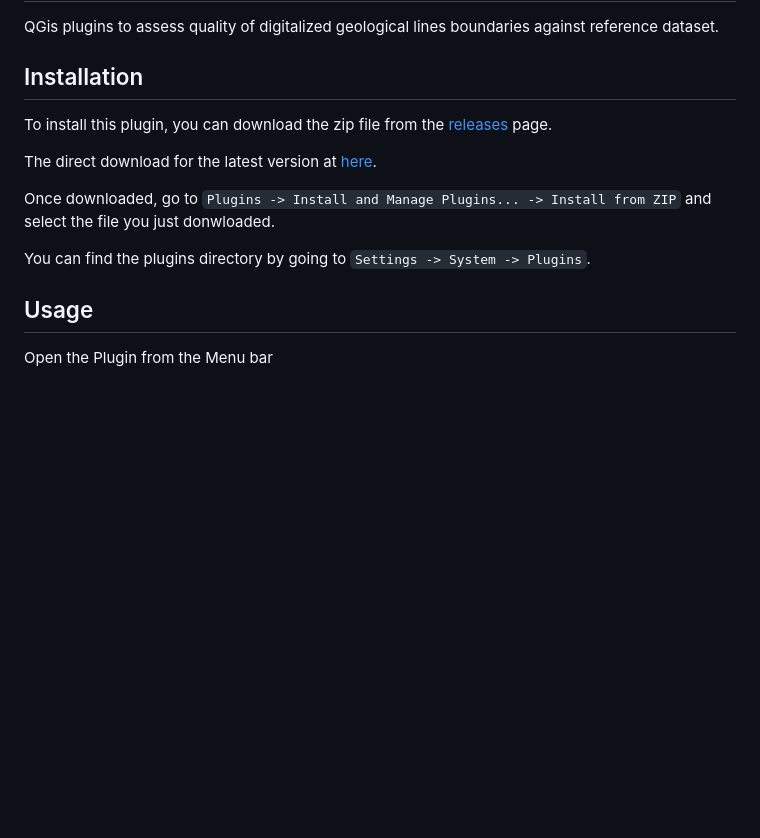
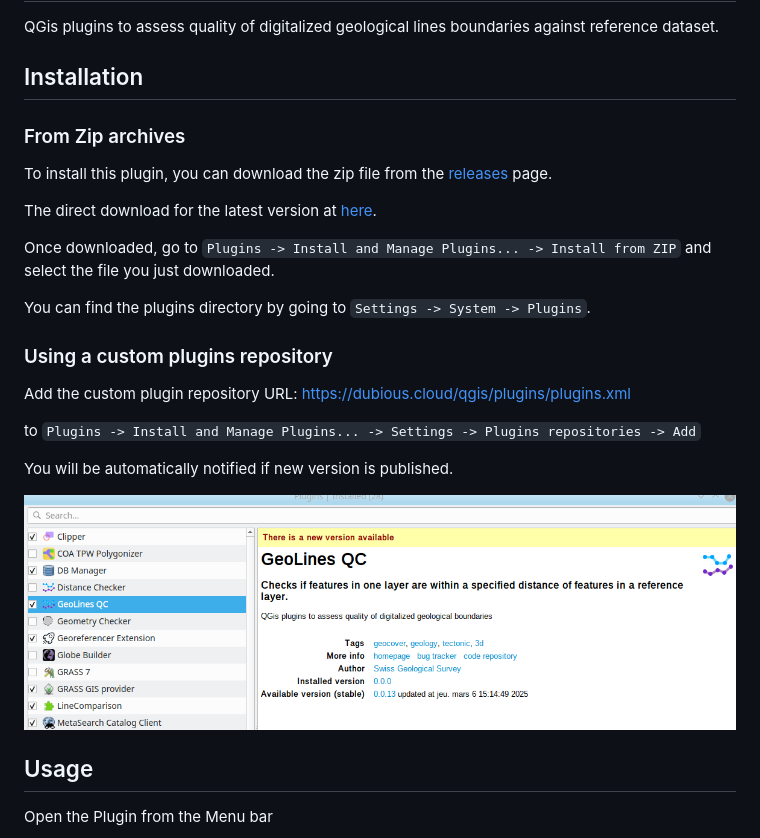
Before and after one commit to swisstopo/lg-geoline-qc, a Markdown page: README.md, the part around the change. Drawn GitHub-style; pictures changed too: assets/New-Version-Notification.png (added); blank space fills up the shorter version.

Commit message:
doc for custom plugin repository

```diff
--- a/README.md
+++ b/README.md
@@ -4,15 +4,28 @@ QGis plugins to assess quality of digitalized geological lines boundaries agains
 
 ## Installation
 
+### From Zip archives
+
 To install this plugin, you can download the zip file from the [releases](https://github.com/procrastinatio/lg-geolines-qc/releases) page.
 
 The direct download for the latest version at [here](https://github.com/procrastinatio/lg-geolines-qc/releases/latest).
 
 Once downloaded, go to  `Plugins -> Install and Manage Plugins... -> Install from ZIP`  and select the file
-you just donwloaded.
+you just downloaded.
 
 You can find the plugins directory by going to `Settings -> System -> Plugins`.
 
+### Using a custom plugins repository
+
+Add the custom plugin repository URL:
+    https://dubious.cloud/qgis/plugins/plugins.xml
+
+to
+    `Plugins -> Install and Manage Plugins... -> Settings -> Plugins repositories -> Add`
+
+You will be automatically notified if new version is published.
+
+![New version notification](assets/New-Version-Notification.png)
 
 ## Usage
 
```
